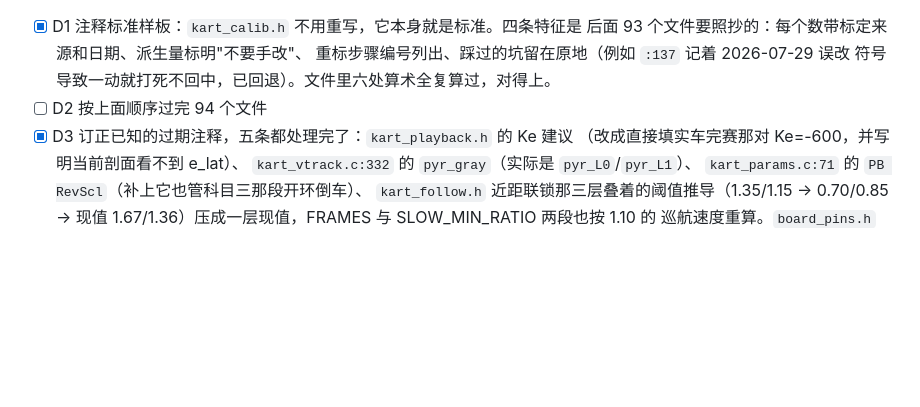
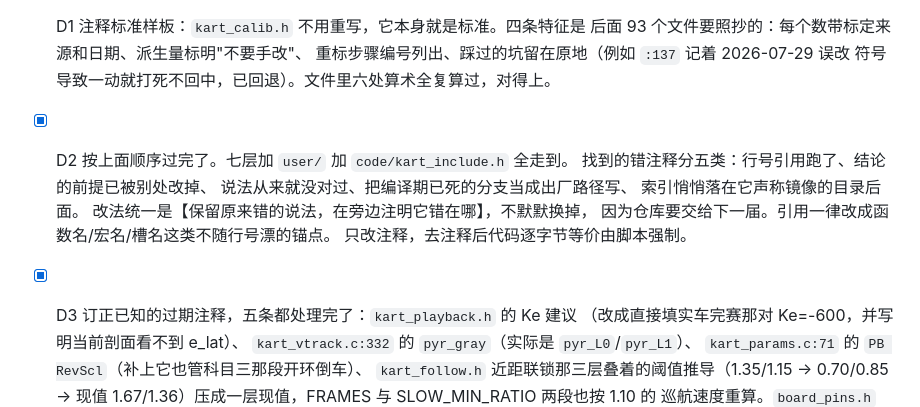
Before and after one commit to Yusei-YK/Polaris-Kart-TC387, a Markdown page: docs/TODO.md, the part around one of its changes. Rendered like a GitHub page; blank space fills up the shorter version.

```diff
--- a/docs/TODO.md
+++ b/docs/TODO.md
@@ -158,7 +158,13 @@ commit；`freeze/light-voice-20260726` 和上表那个 tag 同一个 commit；
       后面 93 个文件要照抄的：每个数带标定来源和日期、派生量标明"不要手改"、
       重标步骤编号列出、踩过的坑留在原地（例如 `:137` 记着 2026-07-29 误改
       符号导致一动就打死不回中，已回退）。文件里六处算术全复算过，对得上。
-- [ ] D2 按上面顺序过完 94 个文件
+- [x] D2 按上面顺序过完了。七层加 `user/` 加 `code/kart_include.h` 全走到。
+      找到的错注释分五类：行号引用跑了、结论的前提已被别处改掉、
+      说法从来就没对过、把编译期已死的分支当成出厂路径写、
+      索引悄悄落在它声称镜像的目录后面。
+      改法统一是【保留原来错的说法，在旁边注明它错在哪】，不默默换掉，
+      因为仓库要交给下一届。引用一律改成函数名/宏名/槽名这类不随行号漂的锚点。
+      只改注释，去注释后代码逐字节等价由脚本强制。
 - [x] D3 订正已知的过期注释，五条都处理完了：`kart_playback.h` 的 Ke 建议
       （改成直接填实车完赛那对 Ke=-600，并写明当前剖面看不到 e_lat）、
       `kart_vtrack.c:332` 的 `pyr_gray`（实际是 `pyr_L0`/`pyr_L1`）、
```
Also changed, not shown: other parts of docs/TODO.md (+59 -1 lines).
